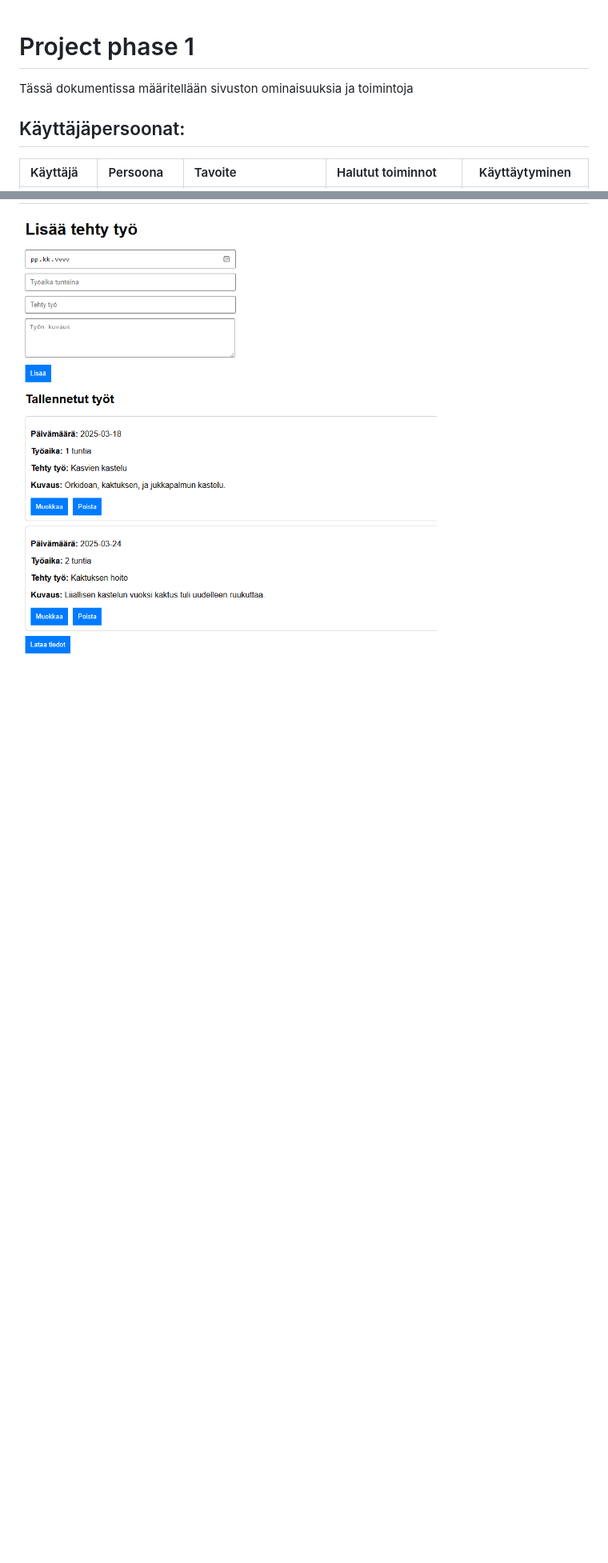
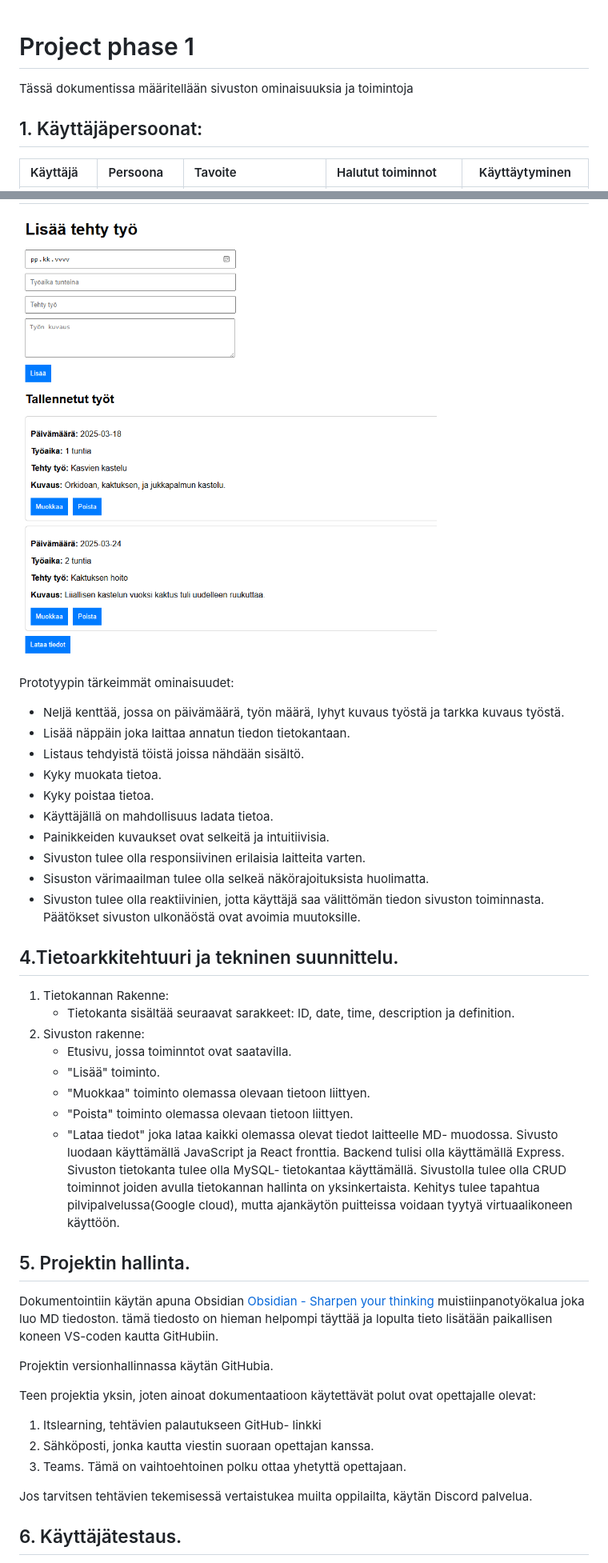
Before and after one commit to zuhazuzu/My_page, a Markdown page: definition.md, 2 parts joined by grey strips. Shown: that part at 80% size. Rendered like a GitHub page; blank space fills up the shorter version.

Commit message:
Planning

```diff
--- a/definition.md
+++ b/definition.md
@@ -1,8 +1,9 @@
 # Project phase 1
+
 
 Tässä dokumentissa määritellään sivuston ominaisuuksia ja toimintoja
 
-## Käyttäjäpersoonat:
+## 1. Käyttäjäpersoonat:
 
 | Käyttäjä         | Persoona     | Tavoite                                                                                              | Halutut toiminnot                            | Käyttäytyminen                                                 |
 | :--------------- | :----------- | :--------------------------------------------------------------------------------------------------- | :------------------------------------------- | -------------------------------------------------------------- |
@@ -24,2 +25,46 @@ Tässä dokumentissa määritellään sivuston ominaisuuksia ja toimintoja
 
 ![proto](proto.png)
+
+Prototyypin tärkeimmät ominaisuudet:
+- Neljä kenttää, jossa on päivämäärä, työn määrä, lyhyt kuvaus työstä ja tarkka kuvaus työstä.
+- Lisää näppäin joka laittaa annatun tiedon tietokantaan.
+- Listaus tehdyistä töistä joissa nähdään sisältö.
+- Kyky muokata tietoa.
+- Kyky poistaa tietoa.
+- Käyttäjällä on mahdollisuus ladata tietoa.
+- Painikkeiden kuvaukset ovat selkeitä ja intuitiivisia.
+- Sivuston tulee olla responsiivinen erilaisia laitteita varten.
+- Sisuston värimaailman tulee olla selkeä näkörajoituksista huolimatta.
+- Sivuston tulee olla reaktiivinien, jotta käyttäjä saa välittömän tiedon sivuston toiminnasta.
+Päätökset sivuston ulkonäöstä ovat avoimia muutoksille.
+
+## 4.Tietoarkkitehtuuri ja tekninen suunnittelu.
+
+1. Tietokannan Rakenne:
+	- Tietokanta sisältää seuraavat sarakkeet: ID, date, time, description ja definition.
+2. Sivuston rakenne:
+	- Etusivu, jossa toiminntot ovat saatavilla.
+	- "Lisää" toiminto.
+	- "Muokkaa" toiminto olemassa olevaan tietoon liittyen.
+	- "Poista" toiminto olemassa olevaan tietoon liittyen.
+	- "Lataa tiedot" joka lataa kaikki olemassa olevat tiedot laitteelle MD- muodossa.
+Sivusto luodaan käyttämällä JavaScript ja React fronttia. Backend tulisi olla käyttämällä Express.
+Sivuston tietokanta tulee olla MySQL- tietokantaa käyttämällä.
+Sivustolla tulee olla CRUD toiminnot joiden avulla tietokannan hallinta on yksinkertaista.
+Kehitys tulee tapahtua pilvipalvelussa(Google cloud), mutta ajankäytön puitteissa voidaan tyytyä virtuaalikoneen käyttöön.
+
+## 5. Projektin hallinta.
+
+Dokumentointiin käytän apuna Obsidian [Obsidian - Sharpen your thinking](https://obsidian.md/) muistiinpanotyökalua joka luo MD tiedoston. tämä tiedosto on hieman helpompi täyttää ja lopulta tieto lisätään paikallisen koneen VS-coden kautta GitHubiin.
+
+Projektin versionhallinnassa käytän GitHubia.
+
+Teen projektia yksin, joten ainoat dokumentaatioon käytettävät polut ovat opettajalle olevat:
+1. Itslearning, tehtävien palautukseen GitHub- linkki
+2. Sähköposti, jonka kautta viestin suoraan opettajan kanssa.
+3. Teams. Tämä on vaihtoehtoinen polku ottaa yhetyttä opettajaan.
+
+Jos tarvitsen tehtävien tekemisessä vertaistukea muilta oppilailta, käytän Discord palvelua.
+
+## 6. Käyttäjätestaus.
+
```
Also changed, not shown: other parts of definition.md (+14 -2 lines).
